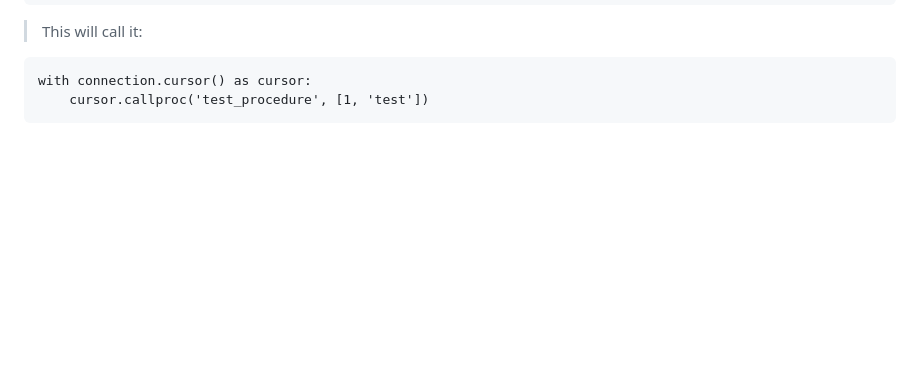
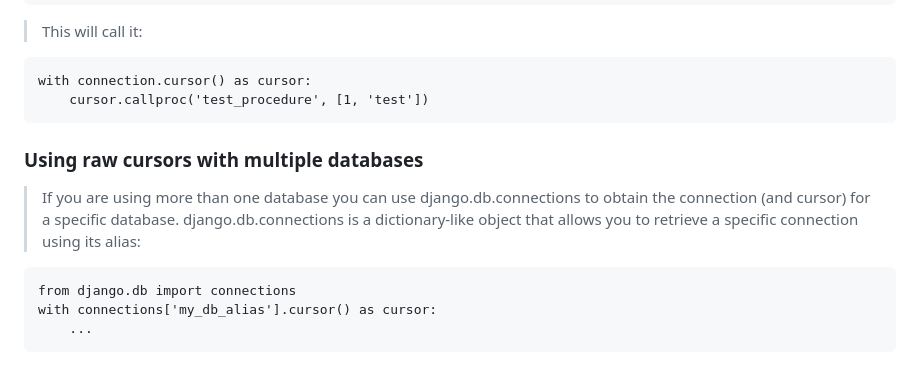
Before and after one commit to ItManHarry/dw, a Markdown page: itsm/notes/django-db3.md, the part around the change. GitHub-like rendering; blank space fills up the shorter version.

Commit message:
data query

````diff
--- a/itsm/notes/django-db3.md
+++ b/itsm/notes/django-db3.md
@@ -244,3 +244,10 @@ END;
 with connection.cursor() as cursor:
     cursor.callproc('test_procedure', [1, 'test'])
 ```
+### Using raw cursors with multiple databases
+> If you are using more than one database you can use django.db.connections to obtain the connection (and cursor) for a specific database. django.db.connections is a dictionary-like object that allows you to retrieve a specific connection using its alias:
+```bazaar
+from django.db import connections
+with connections['my_db_alias'].cursor() as cursor:
+    ...
+```
````
